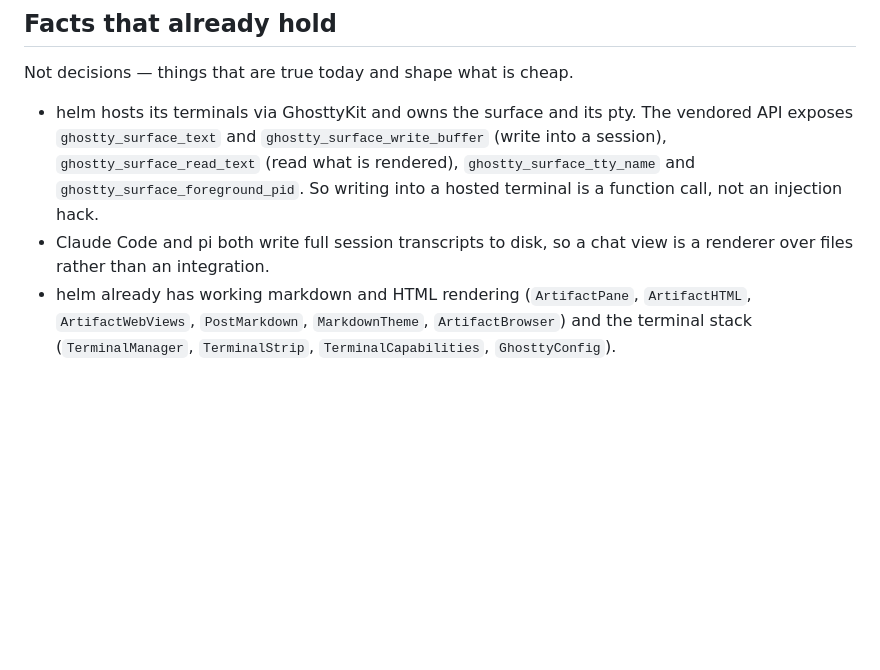
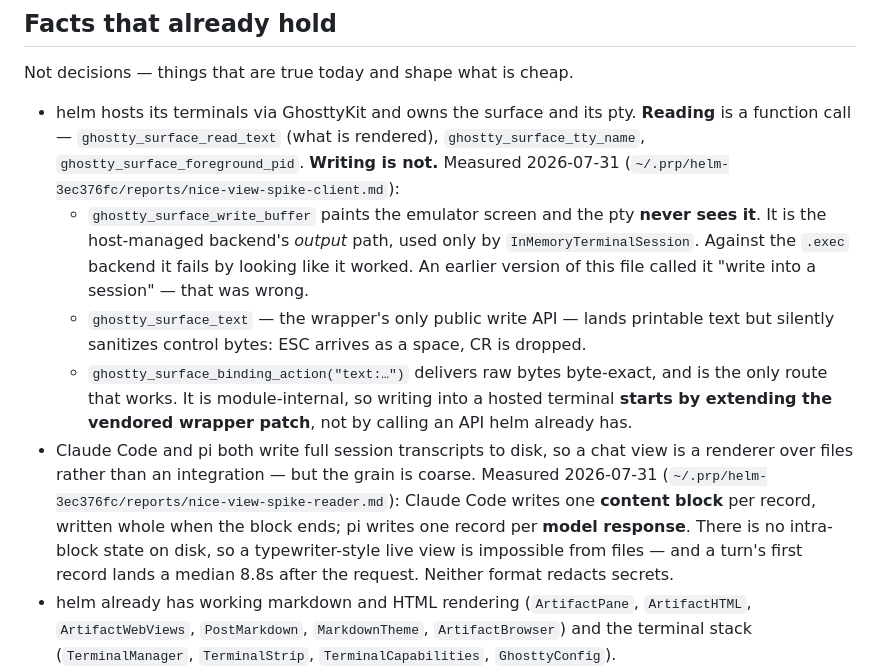
Before and after one commit to Wirasm/helm, a Markdown page: docs/direction.md, the part around the change. Rendered like a GitHub page; blank space fills up the shorter version.

Commit message:
docs: direction.md said write_buffer writes into a session; it does not
The spike on #29 put every write route against a live pty. ghostty_surface_write_buffer
paints the emulator screen and the pty never sees it — it is the host-managed backend's
output path, used only by InMemoryTerminalSession. Against the .exec backend it fails by
looking like it worked, which is how it survived as a documented fact.

The only route that delivers bytes is ghostty_surface_binding_action("text:…"), and it is
module-internal. So writing into a hosted terminal is not a call helm already has; it
starts by extending the vendored wrapper patch. That is a different cost than this file
implied, and it lands on whatever the build order decides about the chat view.

Also sharpens the transcript fact, which was true but coarser than it read: Claude Code
writes one content block per record and pi one per model response, so there is no
intra-block state on disk and a typewriter-style live view is impossible from files.
Neither format redacts secrets.

Facts only. The Open questions and the layout stay as they are — those belong to the
build order map, not to this commit.

```diff
--- a/docs/direction.md
+++ b/docs/direction.md
@@ -76,13 +76,26 @@ helm renders and routes; it does not decide.
 
 Not decisions — things that are true today and shape what is cheap.
 
-- helm hosts its terminals via GhosttyKit and owns the surface and its pty. The vendored
-  API exposes `ghostty_surface_text` and `ghostty_surface_write_buffer` (write into a
-  session), `ghostty_surface_read_text` (read what is rendered), `ghostty_surface_tty_name`
-  and `ghostty_surface_foreground_pid`. So writing into a hosted terminal is a function
-  call, not an injection hack.
+- helm hosts its terminals via GhosttyKit and owns the surface and its pty. **Reading** is a
+  function call — `ghostty_surface_read_text` (what is rendered), `ghostty_surface_tty_name`,
+  `ghostty_surface_foreground_pid`. **Writing is not.** Measured 2026-07-31
+  (`~/.prp/helm-3ec376fc/reports/nice-view-spike-client.md`):
+  - `ghostty_surface_write_buffer` paints the emulator screen and the pty **never sees it**.
+    It is the host-managed backend's *output* path, used only by `InMemoryTerminalSession`.
+    Against the `.exec` backend it fails by looking like it worked. An earlier version of
+    this file called it "write into a session" — that was wrong.
+  - `ghostty_surface_text` — the wrapper's only public write API — lands printable text but
+    silently sanitizes control bytes: ESC arrives as a space, CR is dropped.
+  - `ghostty_surface_binding_action("text:…")` delivers raw bytes byte-exact, and is the only
+    route that works. It is module-internal, so writing into a hosted terminal **starts by
+    extending the vendored wrapper patch**, not by calling an API helm already has.
 - Claude Code and pi both write full session transcripts to disk, so a chat view is a
-  renderer over files rather than an integration.
+  renderer over files rather than an integration — but the grain is coarse. Measured
+  2026-07-31 (`~/.prp/helm-3ec376fc/reports/nice-view-spike-reader.md`): Claude Code writes
+  one **content block** per record, written whole when the block ends; pi writes one record
+  per **model response**. There is no intra-block state on disk, so a typewriter-style live
+  view is impossible from files — and a turn's first record lands a median 8.8s after the
+  request. Neither format redacts secrets.
 - helm already has working markdown and HTML rendering (`ArtifactPane`, `ArtifactHTML`,
   `ArtifactWebViews`, `PostMarkdown`, `MarkdownTheme`, `ArtifactBrowser`) and the terminal
   stack (`TerminalManager`, `TerminalStrip`, `TerminalCapabilities`, `GhosttyConfig`).
```
